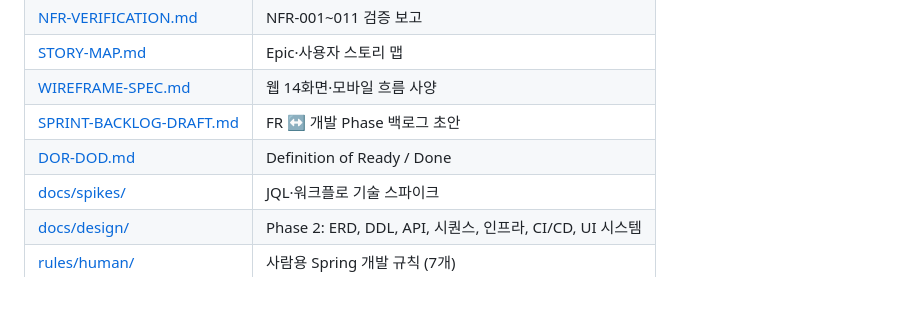
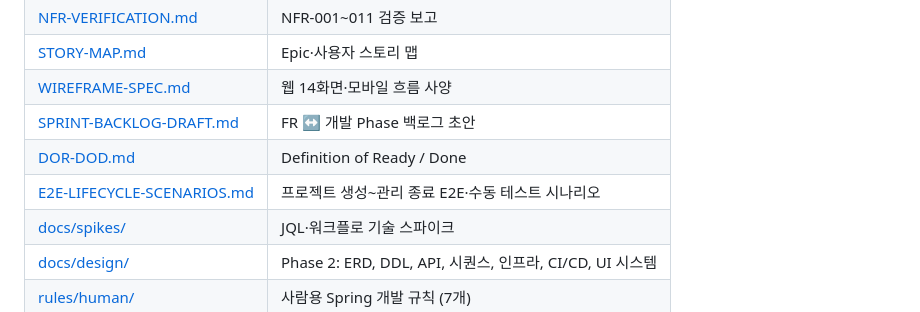
Before and after one commit to JiraOrgan/jira, a Markdown page: README.md, the part around the change. Drawn GitHub-style.

Commit message:
docs: E2E 라이프사이클 시나리오·README·TASKS v1.65
Made-with: Cursor

```diff
--- a/README.md
+++ b/README.md
@@ -485,6 +485,7 @@ Cursor 등에서 Flutter·React 환경 작업 시 참고용 스킬이 `.cursor/s
 | [WIREFRAME-SPEC.md](docs/WIREFRAME-SPEC.md) | 웹 14화면·모바일 흐름 사양 |
 | [SPRINT-BACKLOG-DRAFT.md](docs/SPRINT-BACKLOG-DRAFT.md) | FR ↔ 개발 Phase 백로그 초안 |
 | [DOR-DOD.md](docs/DOR-DOD.md) | Definition of Ready / Done |
+| [E2E-LIFECYCLE-SCENARIOS.md](docs/E2E-LIFECYCLE-SCENARIOS.md) | 프로젝트 생성~관리 종료 E2E·수동 테스트 시나리오 |
 | [docs/spikes/](docs/spikes/) | JQL·워크플로 기술 스파이크 |
 | [docs/design/](docs/design/) | Phase 2: ERD, DDL, API, 시퀀스, 인프라, CI/CD, UI 시스템 |
 | [rules/human/](rules/human/) | 사람용 Spring 개발 규칙 (7개) |
```
Also changed, not shown: docs/E2E-LIFECYCLE-SCENARIOS.md (added, +288 -0 lines), docs/TASKS.md (+1 -0 lines).
